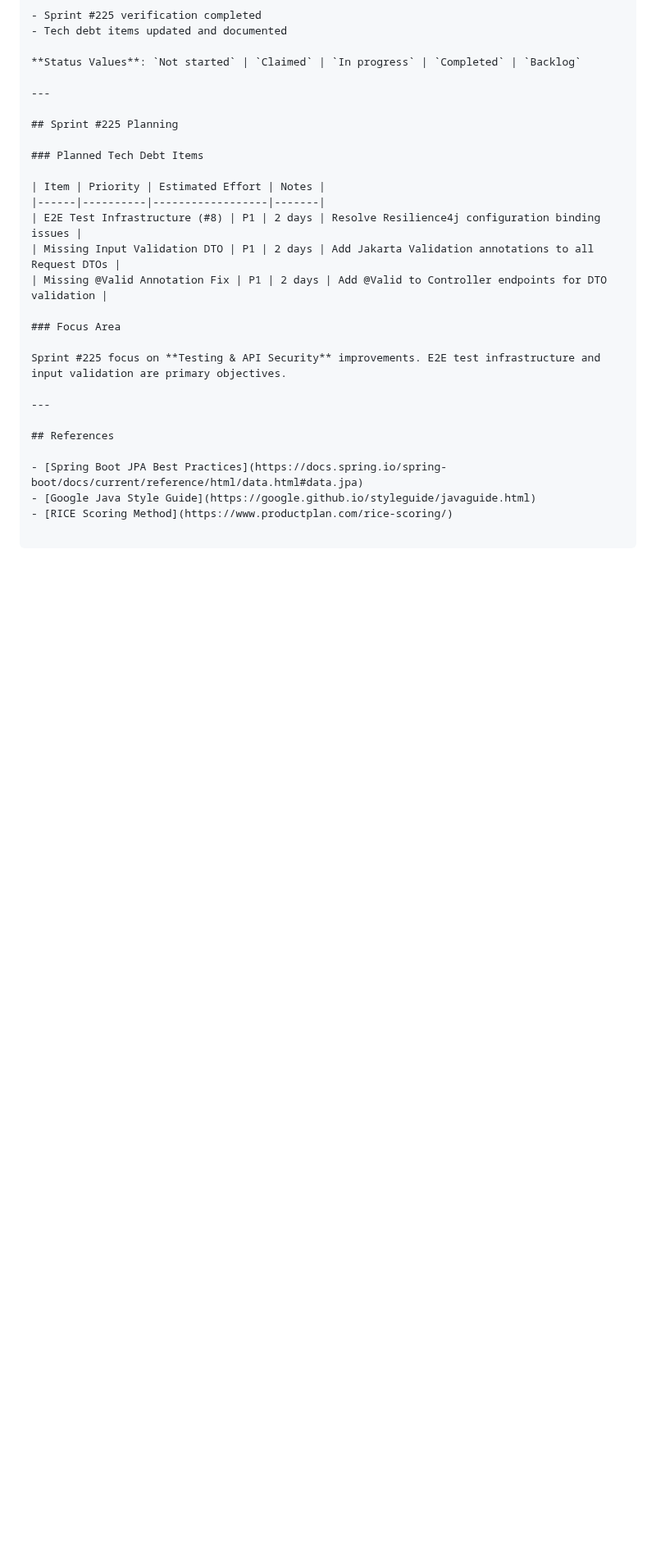
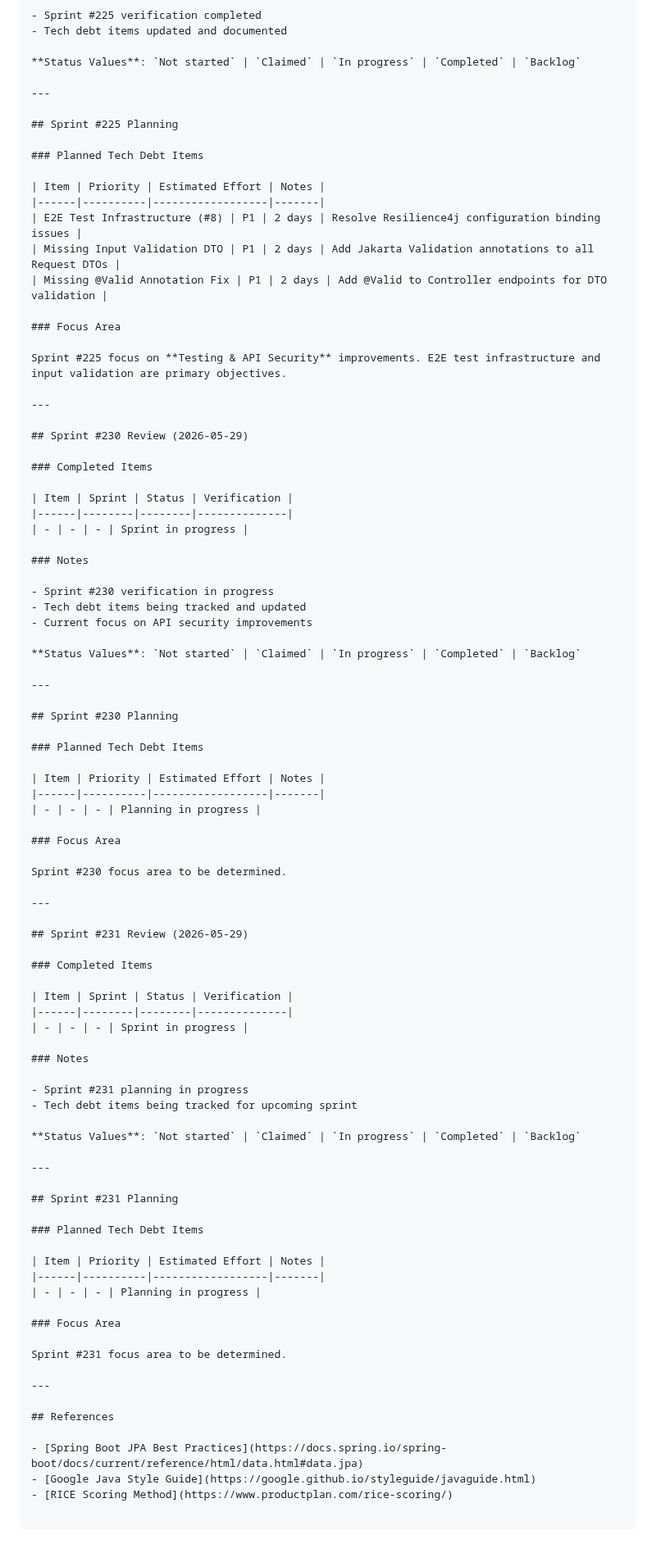
Before and after one commit to iivum/minimall, a Markdown page: docs/tech-debt-backlog.md, the part around the change. Shown at 82% size. GitHub-like rendering; blank space fills up the shorter version.

Commit message:
docs: add Sprint #230 and #231 planning sections
Co-Authored-By: Claude Opus 4.7 <noreply@anthropic.com>

```diff
--- a/docs/tech-debt-backlog.md
+++ b/docs/tech-debt-backlog.md
@@ -969,6 +969,69 @@ Sprint #225 focus on **Testing & API Security** improvements. E2E test infrastru
 
 ---
 
+## Sprint #230 Review (2026-05-29)
+
+### Completed Items
+
+| Item | Sprint | Status | Verification |
+|------|--------|--------|--------------|
+| - | - | - | Sprint in progress |
+
+### Notes
+
+- Sprint #230 verification in progress
+- Tech debt items being tracked and updated
+- Current focus on API security improvements
+
+**Status Values**: `Not started` | `Claimed` | `In progress` | `Completed` | `Backlog`
+
+---
+
+## Sprint #230 Planning
+
+### Planned Tech Debt Items
+
+| Item | Priority | Estimated Effort | Notes |
+|------|----------|------------------|-------|
+| - | - | - | Planning in progress |
+
+### Focus Area
+
+Sprint #230 focus area to be determined.
+
+---
+
+## Sprint #231 Review (2026-05-29)
+
+### Completed Items
+
+| Item | Sprint | Status | Verification |
+|------|--------|--------|--------------|
+| - | - | - | Sprint in progress |
+
+### Notes
+
+- Sprint #231 planning in progress
+- Tech debt items being tracked for upcoming sprint
+
+**Status Values**: `Not started` | `Claimed` | `In progress` | `Completed` | `Backlog`
+
+---
+
+## Sprint #231 Planning
+
+### Planned Tech Debt Items
+
+| Item | Priority | Estimated Effort | Notes |
+|------|----------|------------------|-------|
+| - | - | - | Planning in progress |
+
+### Focus Area
+
+Sprint #231 focus area to be determined.
+
+---
+
 ## References
 
 - [Spring Boot JPA Best Practices](https://docs.spring.io/spring-boot/docs/current/reference/html/data.html#data.jpa)
```
